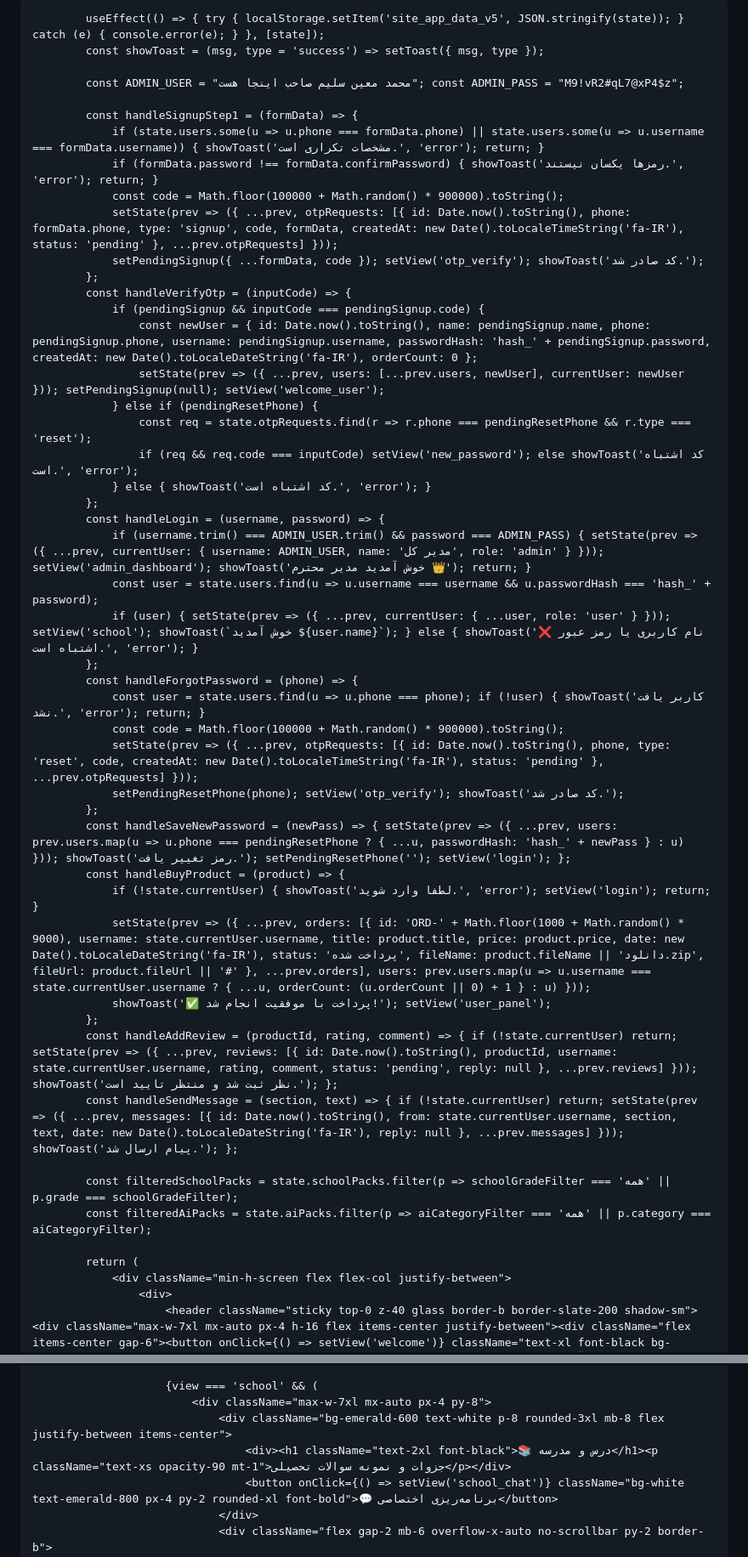
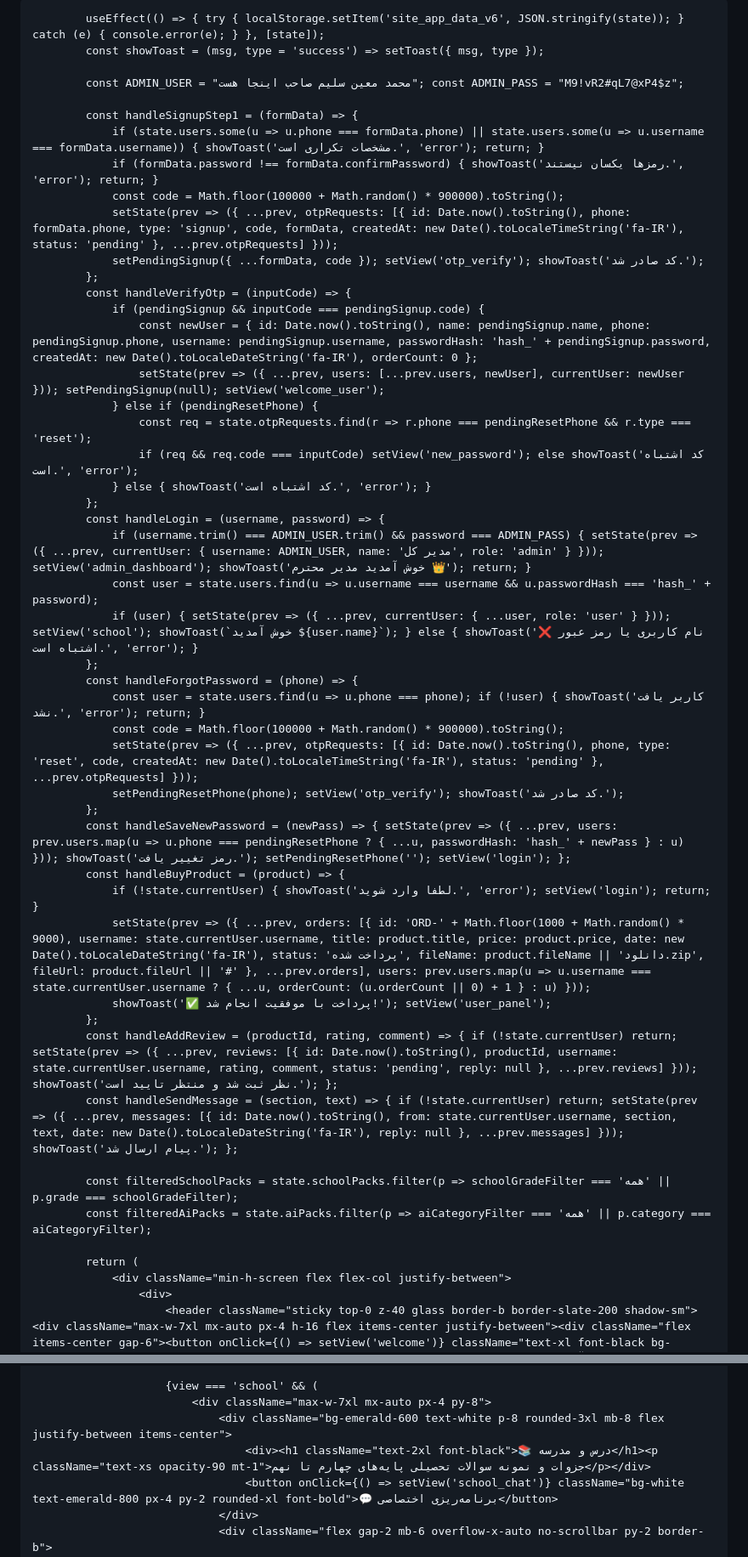
Before and after one commit to mohammadmoeinsalim-spec/My_academy_hosh_bartar, a Markdown page: README.md, 2 parts joined by grey strips. Shown at 85% size. GitHub-like rendering.

```diff
--- a/README.md
+++ b/README.md
@@ -49,12 +49,12 @@
             );
         }
         function App() {
-            const [state, setState] = useState(() => { try { const local = localStorage.getItem('site_app_data_v5'); return local ? JSON.parse(local) : INITIAL_STATE; } catch (e) { return INITIAL_STATE; } });
+            const [state, setState] = useState(() => { try { const local = localStorage.getItem('site_app_data_v6'); return local ? JSON.parse(local) : INITIAL_STATE; } catch (e) { return INITIAL_STATE; } });
             const [view, setView] = useState('welcome'); const [toast, setToast] = useState(null); const [pendingSignup, setPendingSignup] = useState(null); const [pendingResetPhone, setPendingResetPhone] = useState(''); const [selectedProduct, setSelectedProduct] = useState(null); const [searchTerm, setSearchTerm] = useState('');
             const [schoolGradeFilter, setSchoolGradeFilter] = useState('همه');
             const [aiCategoryFilter, setAiCategoryFilter] = useState('همه');
 
-            useEffect(() => { try { localStorage.setItem('site_app_data_v5', JSON.stringify(state)); } catch (e) { console.error(e); } }, [state]);
+            useEffect(() => { try { localStorage.setItem('site_app_data_v6', JSON.stringify(state)); } catch (e) { console.error(e); } }, [state]);
             const showToast = (msg, type = 'success') => setToast({ msg, type });
 
             const ADMIN_USER = "محمد معين سليم صاحب اینجا هست"; const ADMIN_PASS = "M9!vR2#qL7@xP4$z";
@@ -113,7 +113,7 @@
                         {view === 'school' && (
                             <div className="max-w-7xl mx-auto px-4 py-8">
                                 <div className="bg-emerald-600 text-white p-8 rounded-3xl mb-8 flex justify-between items-center">
-                                    <div><h1 className="text-2xl font-black">📚 درس و مدرسه</h1><p className="text-xs opacity-90 mt-1">جزوات و نمونه سوالات تحصیلی</p></div>
+                                    <div><h1 className="text-2xl font-black">📚 درس و مدرسه</h1><p className="text-xs opacity-90 mt-1">جزوات و نمونه سوالات تحصیلی پایه‌های چهارم تا نهم</p></div>
                                     <button onClick={() => setView('school_chat')} className="bg-white text-emerald-800 px-4 py-2 rounded-xl font-bold">💬 برنامه‌ریزی اختصاصی</button>
                                 </div>
                                 <div className="flex gap-2 mb-6 overflow-x-auto no-scrollbar py-2 border-b">
```
Also changed, not shown: other parts of README.md (+1 -1 lines).
